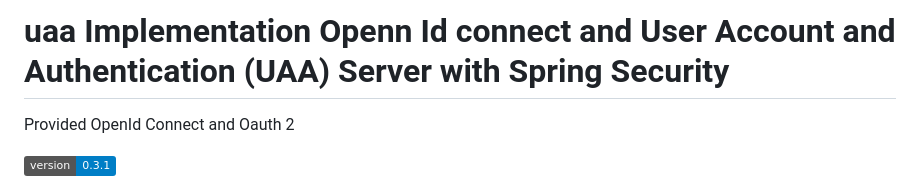
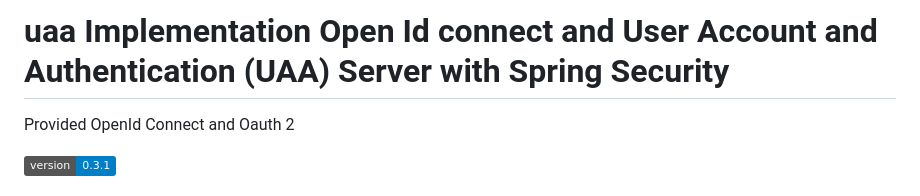
Before and after one commit to oleksandr007it/uaa, a Markdown page: README.md, the part around the change. Rendered like a GitHub page; badges without logos.

```diff
--- a/README.md
+++ b/README.md
@@ -1,4 +1,4 @@
-# uaa Implementation Openn Id connect and  User Account and Authentication (UAA) Server with Spring Security
+# uaa Implementation Open Id connect and  User Account and Authentication (UAA) Server with Spring Security
 Provided OpenId Connect and Oauth 2
 
 [![version](https://img.shields.io/badge/version-0.3.1-blue.svg)](https://semver.org)
```
